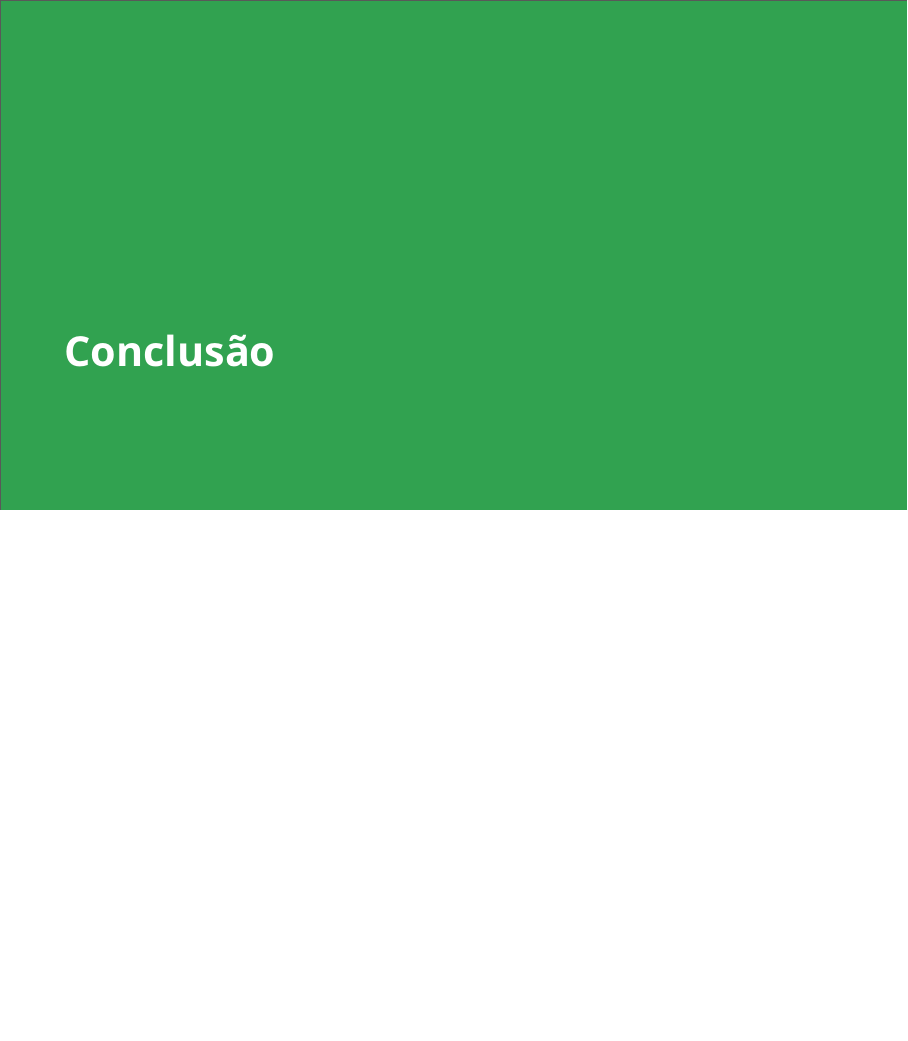
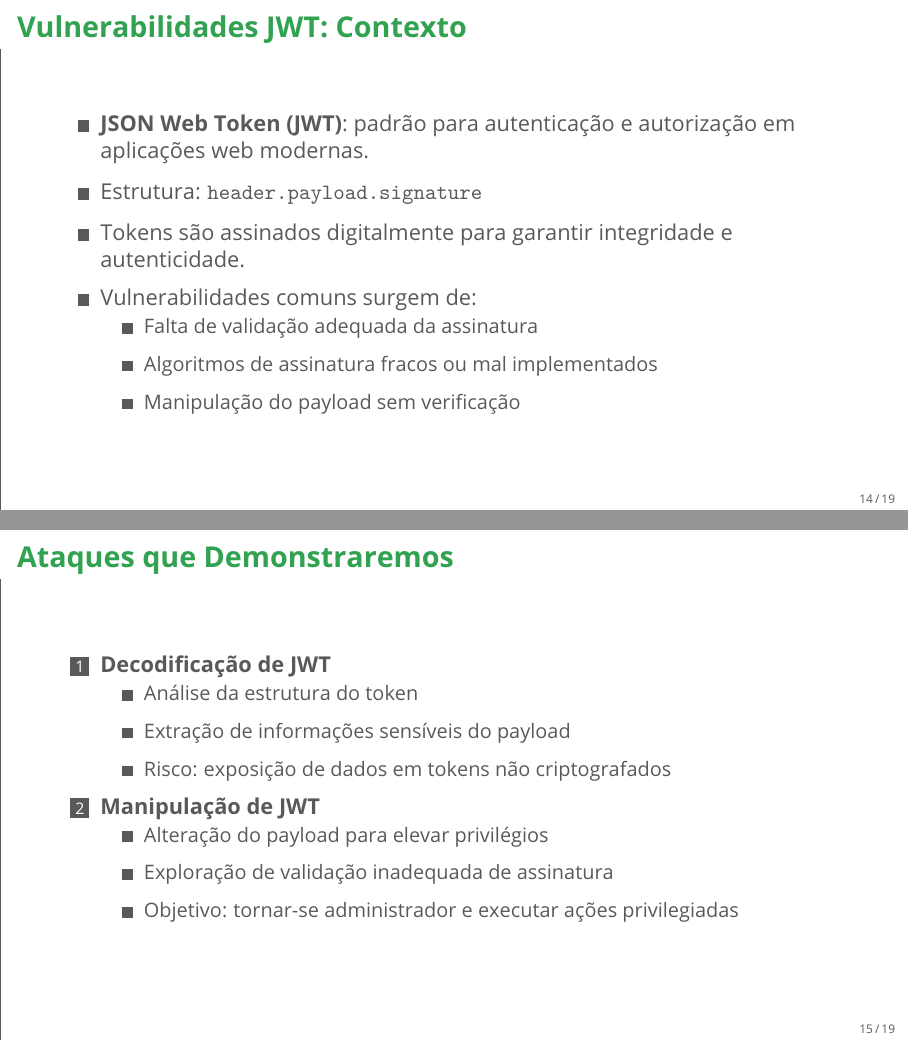
Before and after one commit to lab-webgoat/laboratorio, LaTeX slides (apresentacao/apresentacao.tex): page 21 of 24 before the commit and pages 21 and 22 of 27 after it, the two joined at a grey line, the shorter picture padded with empty space. Compiled offline with pdfLaTeX.

Commit message:
adiciona seções sobre vulnerabilidades em JSON Web Tokens (JWT) na apresentação e prática, incluindo exercícios de decodificação e manipulação de tokens

```diff
--- a/apresentacao/apresentacao.tex
+++ b/apresentacao/apresentacao.tex
@@ -181,3 +181,33 @@
   \end{figure}
 \end{frame}
 
+\begin{frame}{Vulnerabilidades JWT: Contexto}
+    \begin{itemize}
+        \item \textbf{JSON Web Token (JWT)}: padrão para autenticação e autorização em aplicações web modernas.
+        \item Estrutura: \texttt{header.payload.signature}
+        \item Tokens são assinados digitalmente para garantir integridade e autenticidade.
+        \item Vulnerabilidades comuns surgem de:
+        \begin{itemize}
+            \item Falta de validação adequada da assinatura
+            \item Algoritmos de assinatura fracos ou mal implementados
+            \item Manipulação do payload sem verificação
+        \end{itemize}
+    \end{itemize}
+\end{frame}
+
+\begin{frame}{Ataques que Demonstraremos}
+    \begin{enumerate}
+        \item \textbf{Decodificação de JWT}
+        \begin{itemize}
+            \item Análise da estrutura do token
+            \item Extração de informações sensíveis do payload
+            \item Risco: exposição de dados em tokens não criptografados
+        \end{itemize}
+        \item \textbf{Manipulação de JWT}
+        \begin{itemize}
+            \item Alteração do payload para elevar privilégios
+            \item Exploração de validação inadequada de assinatura
+            \item Objetivo: tornar-se administrador e executar ações privilegiadas
+        \end{itemize}
+    \end{enumerate}
+\end{frame}
```
Also changed, not shown: lab/pratica.tex (+41 -4 lines), apresentacao/apresentacao.pdf, lab/pratica.pdf, apresentacao/apresentacao.tex (9 more changed lines).
